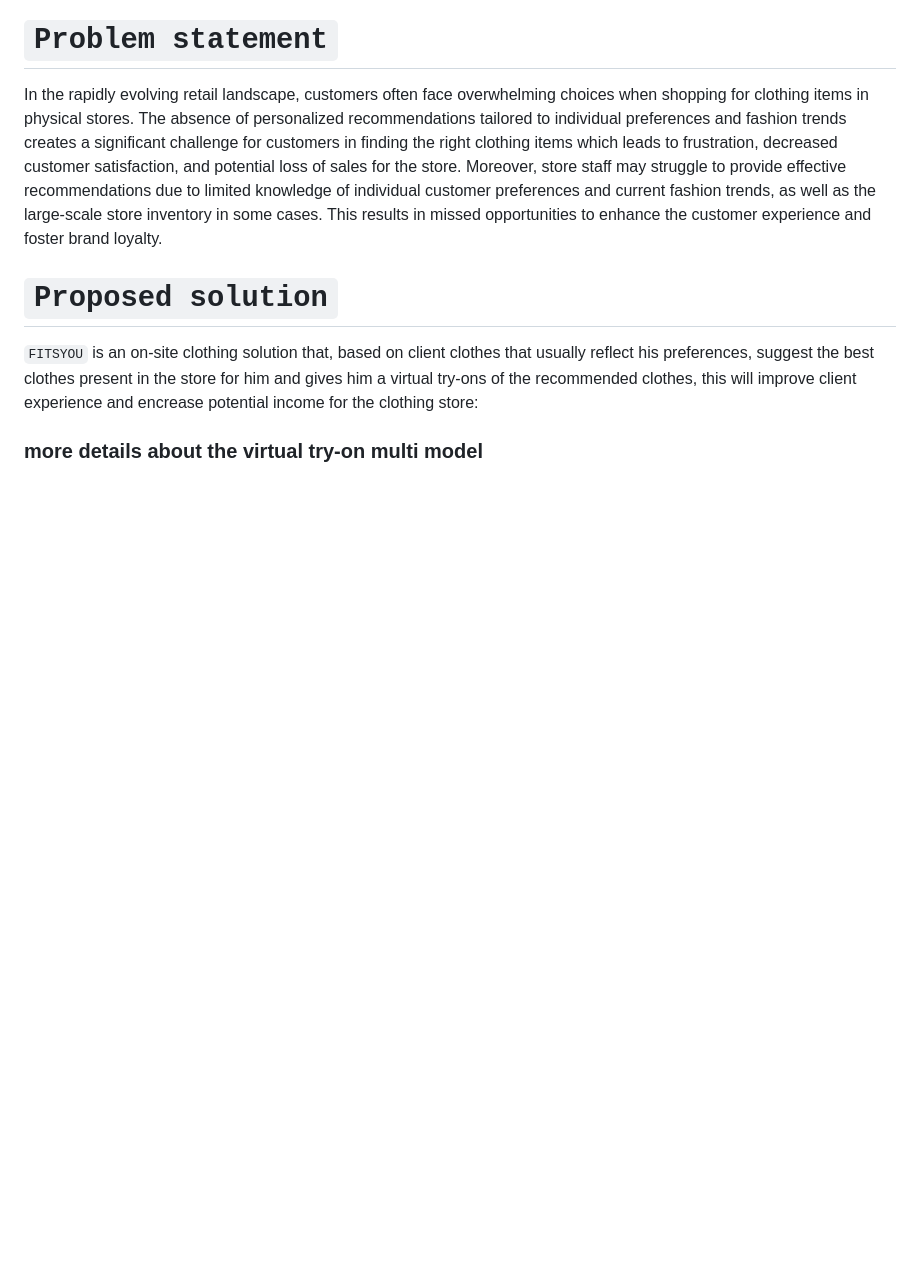
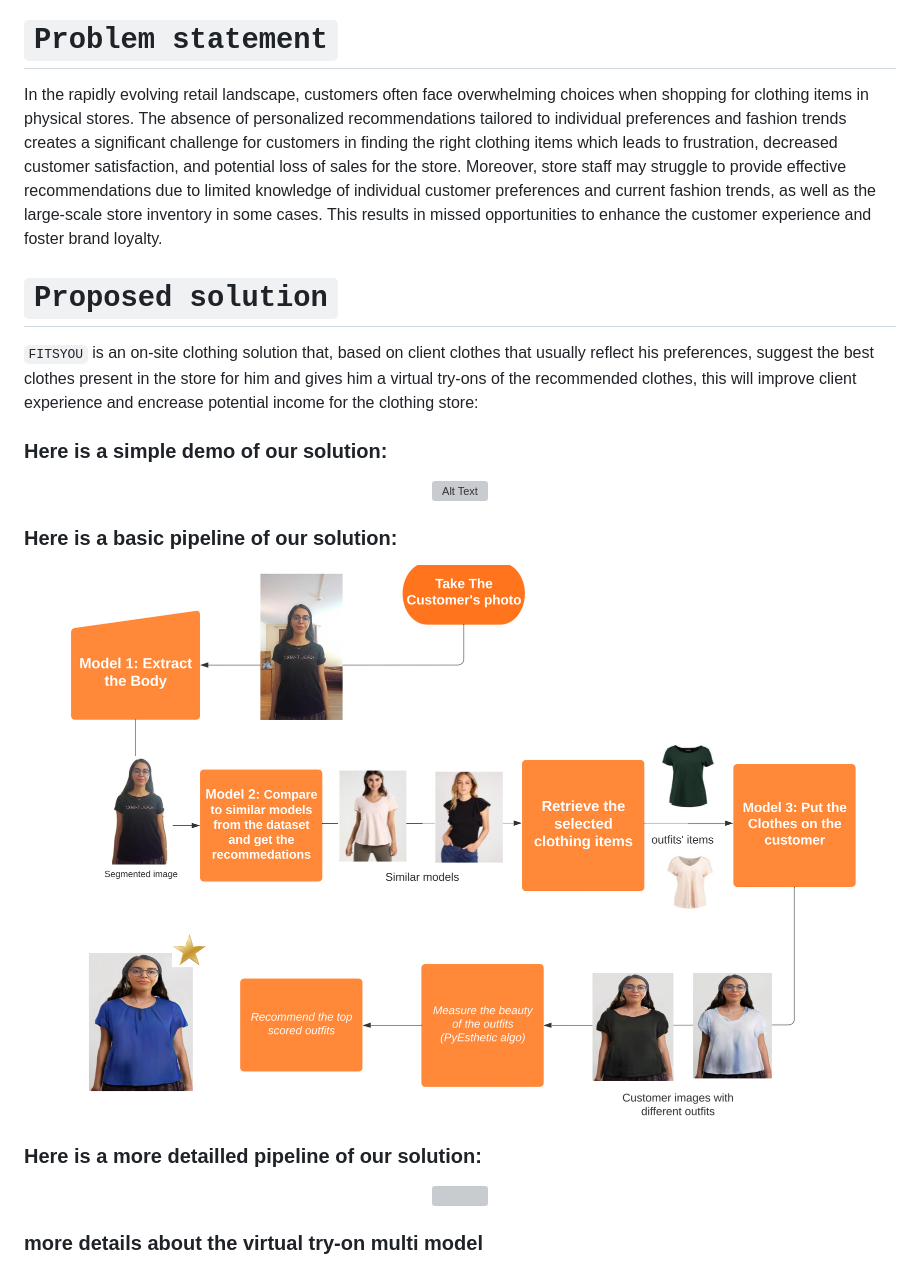
Before and after one commit to MoroccoAI/AI-Summer-School, a Markdown page: FITSYOU/readme.md, the part around the change. Drawn GitHub-style; pictures changed too: FITSYOU/pipeline.png; blank space fills up the shorter version; grey boxes are pictures that could not be loaded.

```diff
--- a/FITSYOU/readme.md
+++ b/FITSYOU/readme.md
@@ -9,11 +9,27 @@
 In the rapidly evolving retail landscape, customers often face overwhelming choices when shopping for clothing items in physical stores. The absence of personalized recommendations tailored to individual preferences and fashion trends creates a significant challenge for customers in finding the right clothing items which leads to frustration, decreased customer satisfaction, and potential loss of sales for the store.
 Moreover, store staff may struggle to provide effective recommendations due to limited knowledge of individual customer preferences and current fashion trends, as well as the large-scale store inventory in some cases. This results in missed opportunities to enhance the customer experience and foster brand loyalty.
 
+
 # `Proposed solution`
 
 `FITSYOU` is an on-site clothing solution that, based on client clothes that usually reflect his preferences, suggest the best clothes present in the store for him and gives him a virtual try-ons of the recommended clothes, this will improve client experience and encrease potential income for the clothing store:
 
+### Here is a simple demo of our solution:
+<p align="center">
+    <img src="./video.gif" alt="Alt Text">
+</p>
 
+
+
+### Here is a basic pipeline of our solution:
+ <p align="center">
+    <img src='./pipeline.png' width=800>
+</p>
+
+### Here is a more detailled pipeline of our solution:
+<p align="center">
+    <img src='./detailled_pipeline.png' width=800>
+</p>
 
 ### more details about the virtual try-on multi model
 <p align="center">
```
